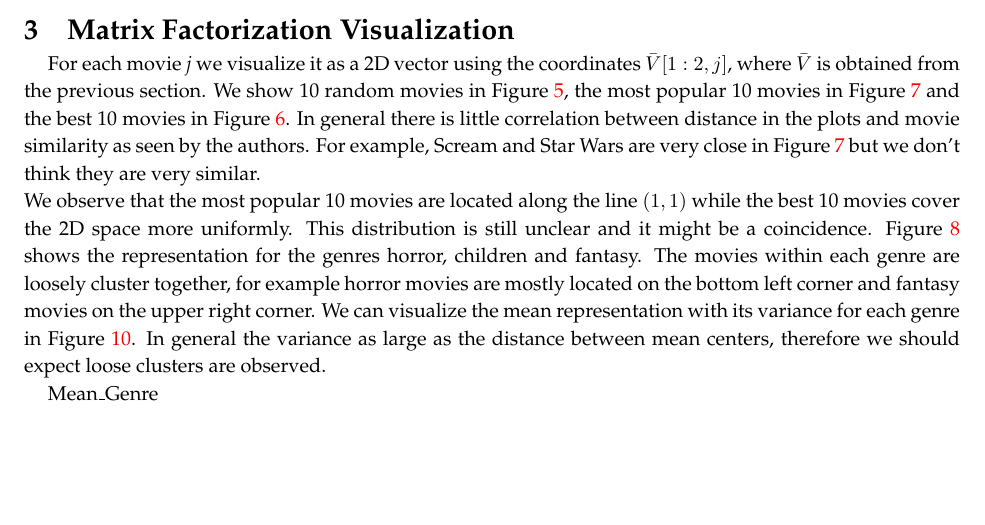
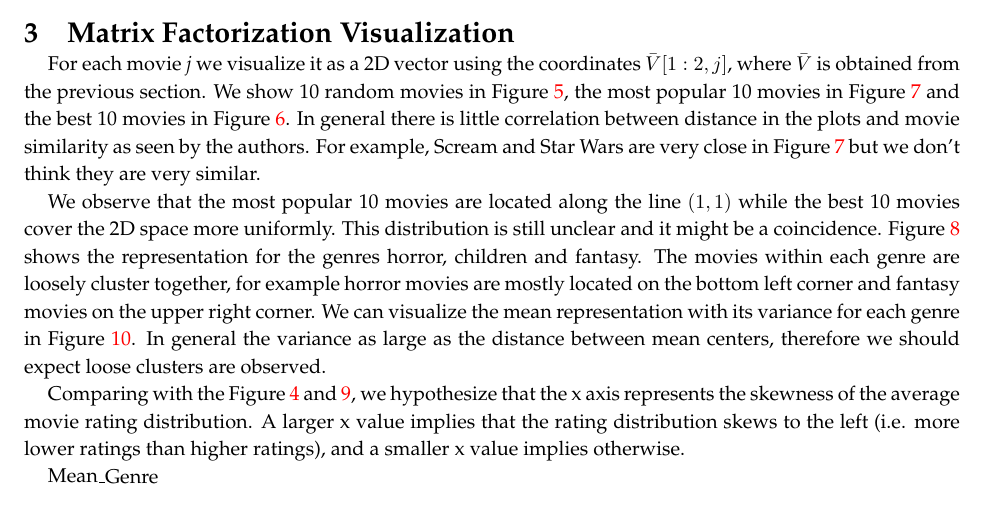
Before and after one commit to ypleong/Machine-Learning---Netflix, a LaTeX document (report/MiniProject3_Report.tex, which reads report/matviz.tex): part of page 5 of 11, cut so that both start at the same text. Compiled offline with pdfLaTeX.

Commit message:
add hypothesis

```diff
--- a/report/matviz.tex
+++ b/report/matviz.tex
@@ -1,9 +1,11 @@
 \section{Matrix Factorization Visualization}
 
-For each movie \textit{j} we visualize it as a 2D vector using the coordinates $\bar{V}[1:2,j]$, where $\bar{V}$ is obtained from the previous section. We show 10 random movies in Figure~\ref{fig:tenRandom}, the most popular 10 movies in Figure~\ref{fig:tenMostPopular} and the best 10 movies in Figure~\ref{fig:tenBest}. In general there is little correlation between distance in the plots and movie similarity as seen by the authors. For example, Scream and Star Wars are very close in Figure~\ref{fig:tenMostPopular} but we don't think they are very similar.\\
+For each movie \textit{j} we visualize it as a 2D vector using the coordinates $\bar{V}[1:2,j]$, where $\bar{V}$ is obtained from the previous section. We show 10 random movies in Figure~\ref{fig:tenRandom}, the most popular 10 movies in Figure~\ref{fig:tenMostPopular} and the best 10 movies in Figure~\ref{fig:tenBest}. In general there is little correlation between distance in the plots and movie similarity as seen by the authors. For example, Scream and Star Wars are very close in Figure~\ref{fig:tenMostPopular} but we don't think they are very similar.
+
 We observe that the most popular 10 movies are located along the line $(1,1)$ while the best 10 movies cover the 2D space more uniformly. This distribution is still unclear and it might be a coincidence.
 Figure~\ref{fig:tg} shows the representation for the genres horror, children and fantasy. The movies within each genre are loosely cluster together, for example horror movies are mostly located on the bottom left corner and fantasy movies on the upper right corner. We can visualize the mean representation with its variance for each genre in Figure~\ref{fig:tgMV}. In general the variance as large as the distance between mean centers, therefore we should expect loose clusters are observed.
 
+Comparing with the Figure \ref{fig:average-3-genres} and \ref{fig:tgMeanGenre}, we hypothesize that the x axis represents the skewness of the average movie rating distribution. A larger x value implies that the rating distribution skews to the left (i.e. more lower ratings than higher ratings), and a smaller x value implies otherwise.
 
 
 \begin{figure}[hptb]
```
